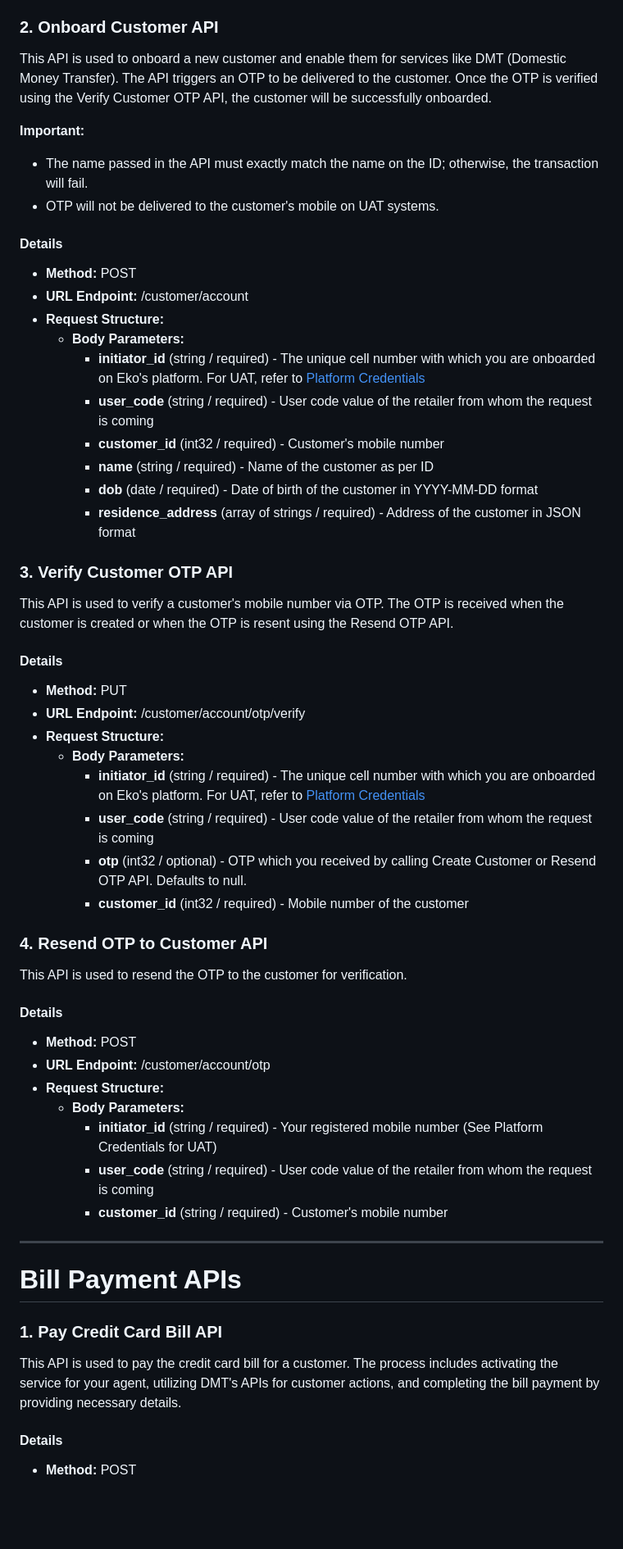
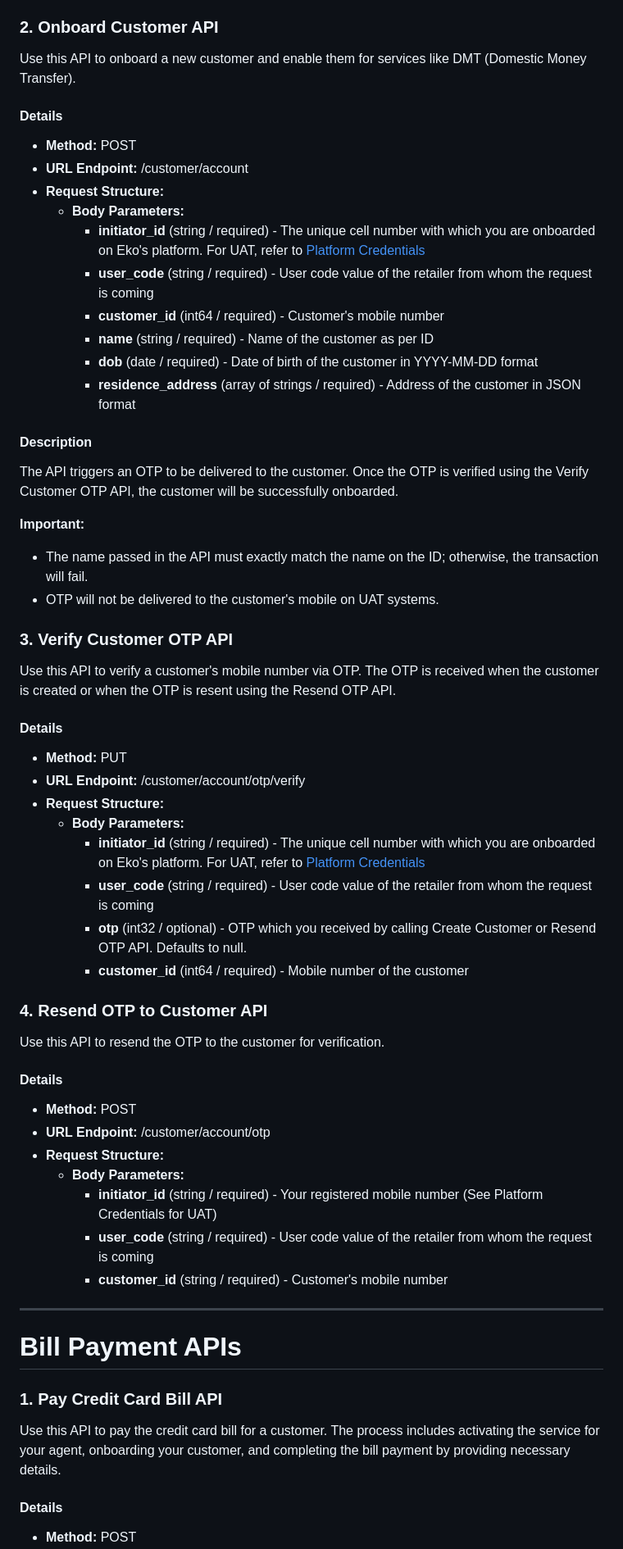
Before and after one commit to ekoindia/openapi-spec, a Markdown page: markdown/README.md, the part around one of its changes. Shown at 82% size. GitHub-like rendering; blank space fills up the shorter version.

```diff
--- a/markdown/README.md
+++ b/markdown/README.md
@@ -587,24 +592,28 @@ This API returns a customer's basic profile information such as name, mobile num
 ### 2. Onboard Customer API
-This API is used to onboard a new customer and enable them for services like DMT (Domestic Money Transfer). The API triggers an OTP to be delivered to the customer. Once the OTP is verified using the Verify Customer OTP API, the customer will be successfully onboarded.
+Use this API to onboard a new customer and enable them for services like DMT (Domestic Money Transfer).
+
+#### Details
+- **Method:** POST
+- **URL Endpoint:** /customer/account
+- **Request Structure:**
+  - **Body Parameters:**
+    - **initiator_id** (string / required) - The unique cell number with which you are onboarded on Eko's platform. For UAT, refer to [Platform Credentials](https://developers.eko.in/docs/platform-credentials)
+    - **user_code** (string / required) - User code value of the retailer from whom the request is coming
+    - **customer_id** (int64 / required) - Customer's mobile number
+    - **name** (string / required) - Name of the customer as per ID
+    - **dob** (date / required) - Date of birth of the customer in YYYY-MM-DD format
+    - **residence_address** (array of strings / required) - Address of the customer in JSON format
+
+#### Description
+The API triggers an OTP to be delivered to the customer. Once the OTP is verified using the Verify Customer OTP API, the customer will be successfully onboarded.
 
 **Important:**
 - The name passed in the API must exactly match the name on the ID; otherwise, the transaction will fail.
 - OTP will not be delivered to the customer's mobile on UAT systems.
 
-#### Details
-- **Method:** POST
-- **URL Endpoint:** /customer/account
-- **Request Structure:**
-  - **Body Parameters:**
-    - **initiator_id** (string / required) - The unique cell number with which you are onboarded on Eko's platform. For UAT, refer to [Platform Credentials](https://developers.eko.in/docs/platform-credentials)
-    - **user_code** (string / required) - User code value of the retailer from whom the request is coming
-    - **customer_id** (int32 / required) - Customer's mobile number
-    - **name** (string / required) - Name of the customer as per ID
-    - **dob** (date / required) - Date of birth of the customer in YYYY-MM-DD format
-    - **residence_address** (array of strings / required) - Address of the customer in JSON format
 
 ### 3. Verify Customer OTP API
-This API is used to verify a customer's mobile number via OTP. The OTP is received when the customer is created or when the OTP is resent using the Resend OTP API.
+Use this API to verify a customer's mobile number via OTP. The OTP is received when the customer is created or when the OTP is resent using the Resend OTP API.
 
 #### Details
 - **Method:** PUT
@@ -614,11 +623,11 @@ This API is used to verify a customer's mobile number via OTP. The OTP is receiv
     - **initiator_id** (string / required) - The unique cell number with which you are onboarded on Eko's platform. For UAT, refer to [Platform Credentials](https://developers.eko.in/docs/platform-credentials)
     - **user_code** (string / required) - User code value of the retailer from whom the request is coming
     - **otp** (int32 / optional) - OTP which you received by calling Create Customer or Resend OTP API. Defaults to null.
-    - **customer_id** (int32 / required) - Mobile number of the customer
+    - **customer_id** (int64 / required) - Mobile number of the customer
 
 
 ### 4. Resend OTP to Customer API
-This API is used to resend the OTP to the customer for verification.
+Use this API to resend the OTP to the customer for verification.
 
 #### Details
 - **Method:** POST
@@ -629,12 +638,13 @@ This API is used to resend the OTP to the customer for verification.
     - **user_code** (string / required) - User code value of the retailer from whom the request is coming
     - **customer_id** (string / required) - Customer's mobile number
 
+
 ---
 
 # Bill Payment APIs
 
 ### 1. Pay Credit Card Bill API
-This API is used to pay the credit card bill for a customer. The process includes activating the service for your agent, utilizing DMT's APIs for customer actions, and completing the bill payment by providing necessary details.
+Use this API to pay the credit card bill for a customer. The process includes activating the service for your agent, onboarding your customer, and completing the bill payment by providing necessary details.
 
 #### Details
 - **Method:** POST
```
Also changed, not shown: other parts of markdown/README.md (+115 -102 lines).
